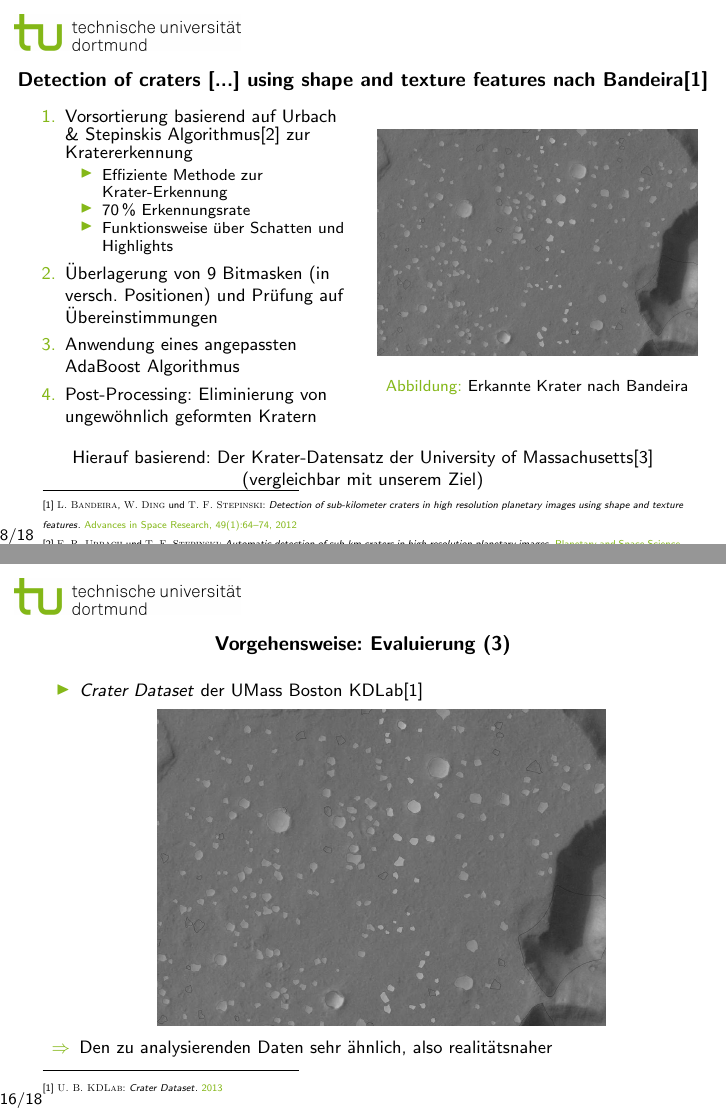
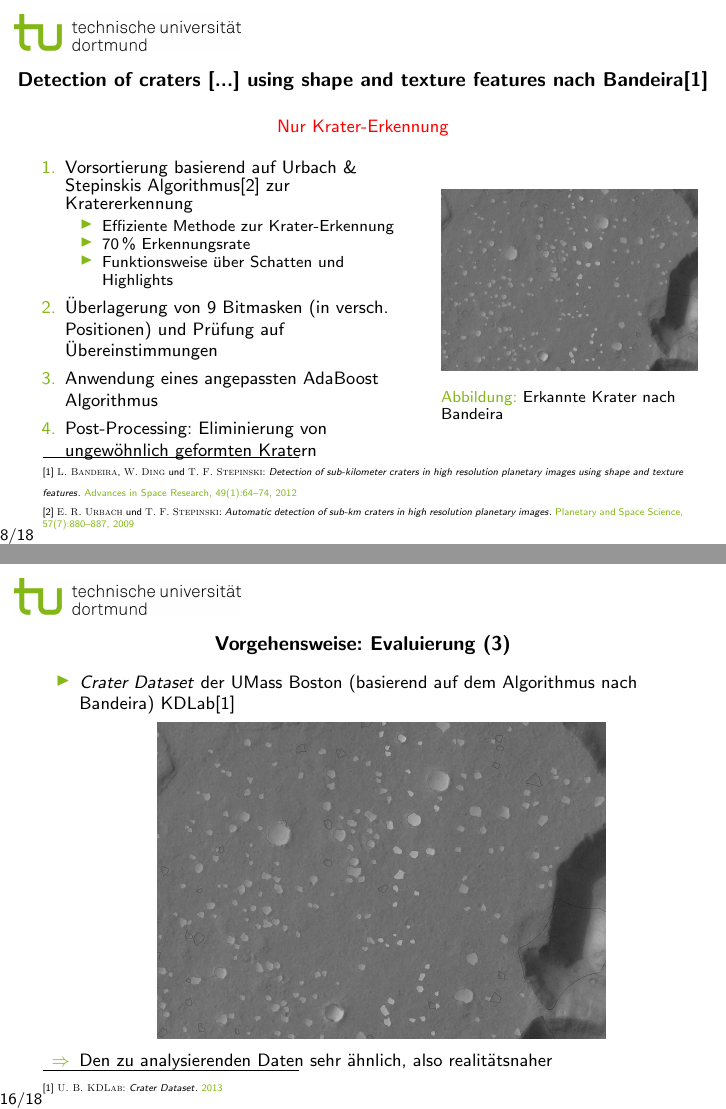
Before and after one commit to merlinscholz/bachelorsthesis, LaTeX slides (intro_pres/presentation.tex): pages 9 and 17 of 21, joined at a grey line. Compiled offline with pdfLaTeX.

Commit message:
intro_pres: Cleanup, more images

```diff
--- a/intro_pres/presentation.tex
+++ b/intro_pres/presentation.tex
@@ -142,8 +142,11 @@ Lösungsansatz:
 \end{frame}
 
 \begin{frame}{\textit{Detection of craters [...] using shape and texture features} nach Bandeira\footnotemark[1]}
+\begin{center}
+	\alert{Nur Krater-Erkennung}
+\end{center}
 \begin{columns}
-	\begin{column}{.5\textwidth}
+	\begin{column}{.6\textwidth}
 		\begin{enumerate}
 		\item Vorsortierung basierend auf Urbach \& Stepinskis Algorithmus\footnotemark[2] zur Kratererkennung
 		\begin{itemize}
@@ -156,21 +159,15 @@ Lösungsansatz:
 		\item Post-Processing: Eliminierung von ungewöhnlich geformten Kratern
 		\end{enumerate}
 	\end{column}
-	\begin{column}{.5\textwidth}
+	\begin{column}{.4\textwidth}
 		\begin{figure}[H]
 			\includegraphics[width=\textwidth, keepaspectratio]{bandeira_detected.png}
 			\caption{Erkannte Krater nach Bandeira}
 		\end{figure}
 	\end{column}
 \end{columns}
-\bigskip
-\begin{center}Hierauf basierend: Der Krater-Datensatz der University of Massachusetts\footnotemark[3]\\
-	(vergleichbar mit unserem Ziel)
-\end{center}
-
 \footnotetext[1]{\bibentry{Bandeira2012}}
 \footnotetext[2]{\bibentry{urbach2009automatic}}
-\footnotetext[3]{\bibentry{umass_craters}}
 \end{frame}
 
 \begin{frame}{Verwandte Arbeiten: \textit{Crater Detection via CNNs}\footnotemark[1]}
@@ -278,7 +276,7 @@ Um die Alternativen evaluieren zu können, wird der Algorithmus auf Datensätze
 \end{frame}
 \begin{frame}{Vorgehensweise: Evaluierung (3)}
 \begin{itemize}
-	\item \textit{Crater Dataset} der UMass Boston
+	\item \textit{Crater Dataset} der UMass Boston (basierend auf dem Algorithmus nach Bandeira)
 	 KDLab\footnotemark[1]
 	 \begin{figure}[H]
 	 	\includegraphics[width=.7\textwidth,keepaspectratio]{bandeira_detected.png}
```
Also changed, not shown: intro_pres/presentation.tex (3 more changed lines).
